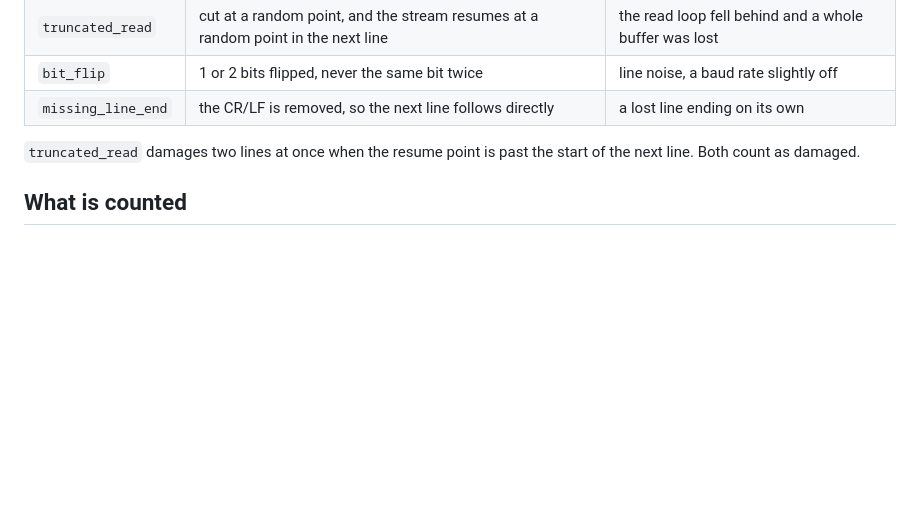
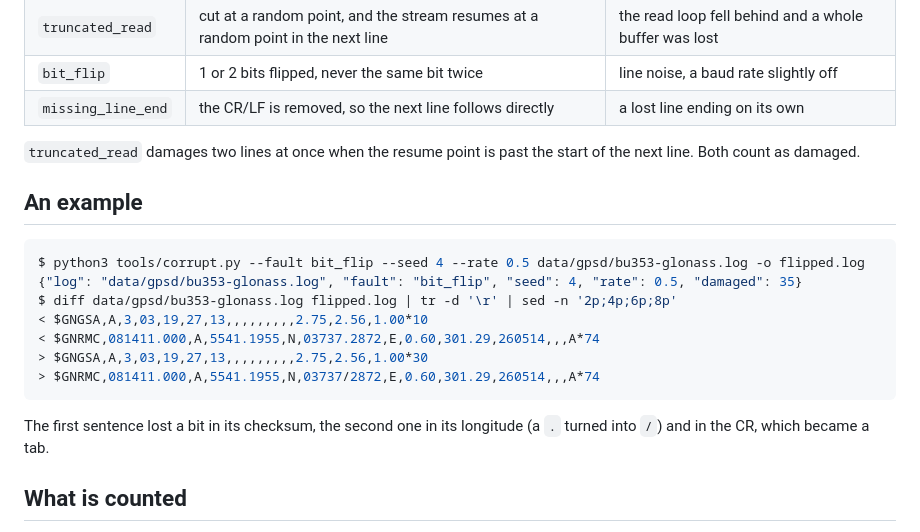
Before and after one commit to ci-jy/nmea-guard, a Markdown page: docs/corruption-eval.md, the part around the change. Rendered like a GitHub page; blank space fills up the shorter version.

````diff
--- a/docs/corruption-eval.md
+++ b/docs/corruption-eval.md
@@ -19,6 +19,20 @@ The injector only damages clean GGA, RMC, GSA and VTG sentences (the ones `tests
 | `missing_line_end` | the CR/LF is removed, so the next line follows directly | a lost line ending on its own |
 
 `truncated_read` damages two lines at once when the resume point is past the start of the next line. Both count as damaged.
+
+## An example
+
+```console
+$ python3 tools/corrupt.py --fault bit_flip --seed 4 --rate 0.5 data/gpsd/bu353-glonass.log -o flipped.log
+{"log": "data/gpsd/bu353-glonass.log", "fault": "bit_flip", "seed": 4, "rate": 0.5, "damaged": 35}
+$ diff data/gpsd/bu353-glonass.log flipped.log | tr -d '\r' | sed -n '2p;4p;6p;8p'
+< $GNGSA,A,3,03,19,27,13,,,,,,,,,2.75,2.56,1.00*10
+< $GNRMC,081411.000,A,5541.1955,N,03737.2872,E,0.60,301.29,260514,,,A*74
+> $GNGSA,A,3,03,19,27,13,,,,,,,,,2.75,2.56,1.00*30
+> $GNRMC,081411.000,A,5541.1955,N,03737/2872,E,0.60,301.29,260514,,,A*74
+```
+
+The first sentence lost a bit in its checksum, the second one in its longitude (a `.` turned into `/`) and in the CR, which became a tab.
 
 ## What is counted
 
````
Also changed, not shown: README.md (+13 -39 lines).
